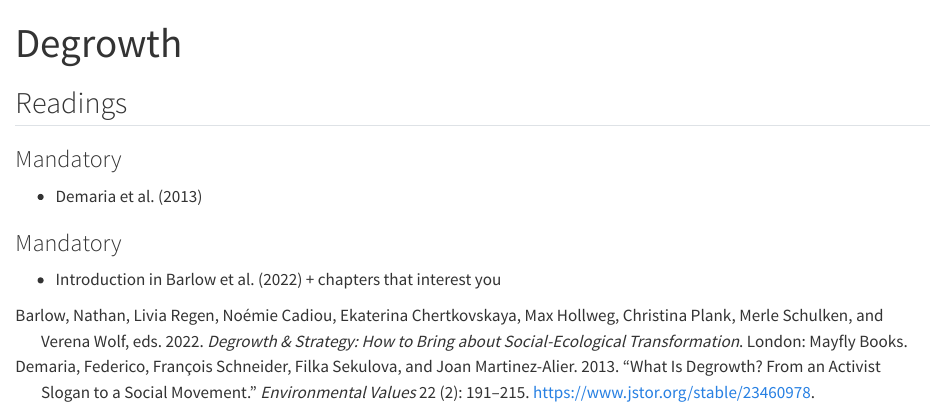
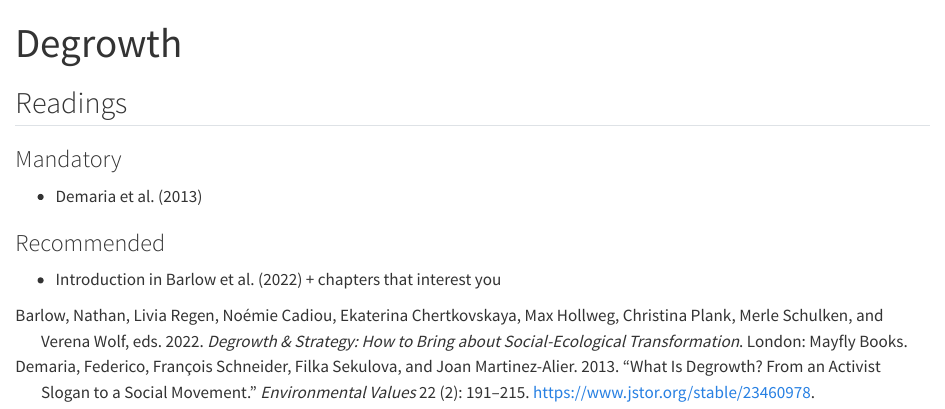
Before and after one commit to pjkreutzer/heka22, a Quarto document (lectures/lecture-7.qmd): the page in a window 1100 px wide, from its top. Rendered offline with R 4.5, knitr and Pandoc in place of Quarto, with nearby package versions.

Commit message:
Fix lecture 7 reading category and allow Swedish submissions
Co-Authored-By: Claude Opus 4.6 <noreply@anthropic.com>

```diff
--- a/lectures/lecture-7.qmd
+++ b/lectures/lecture-7.qmd
@@ -20,6 +20,6 @@ title: "Degrowth"
 
 - @demaria2013WhatDegrowthActivist
 
-### Mandatory {.unnumbered}
+### Recommended {.unnumbered}
 
 - Introduction in @barlow2022DegrowthStrategyHow + chapters that interest you
```
Also changed, not shown: index.qmd (+2 -0 lines).
